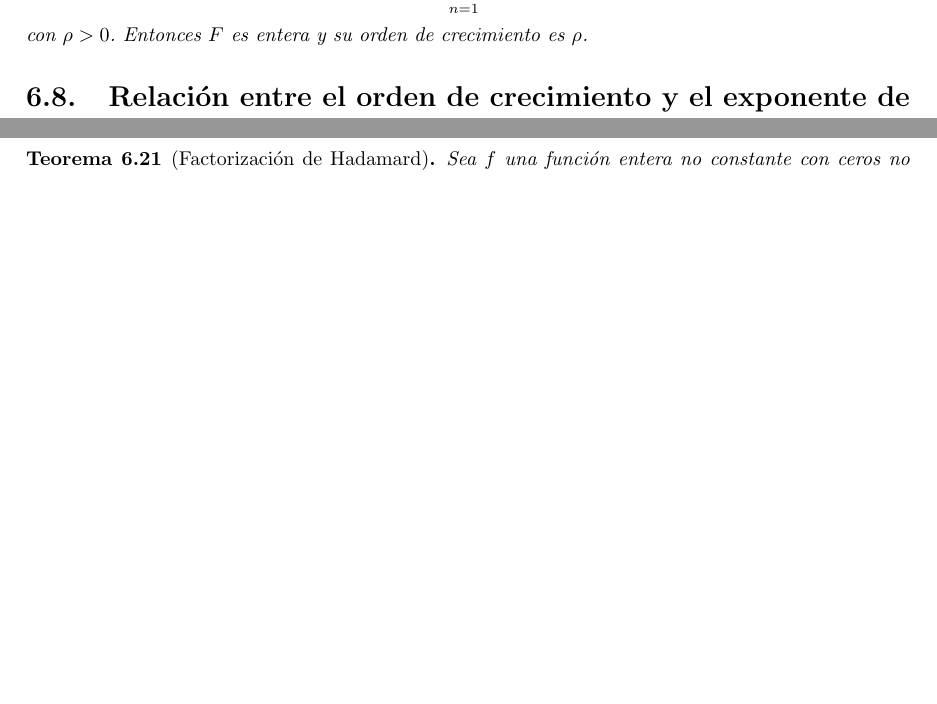
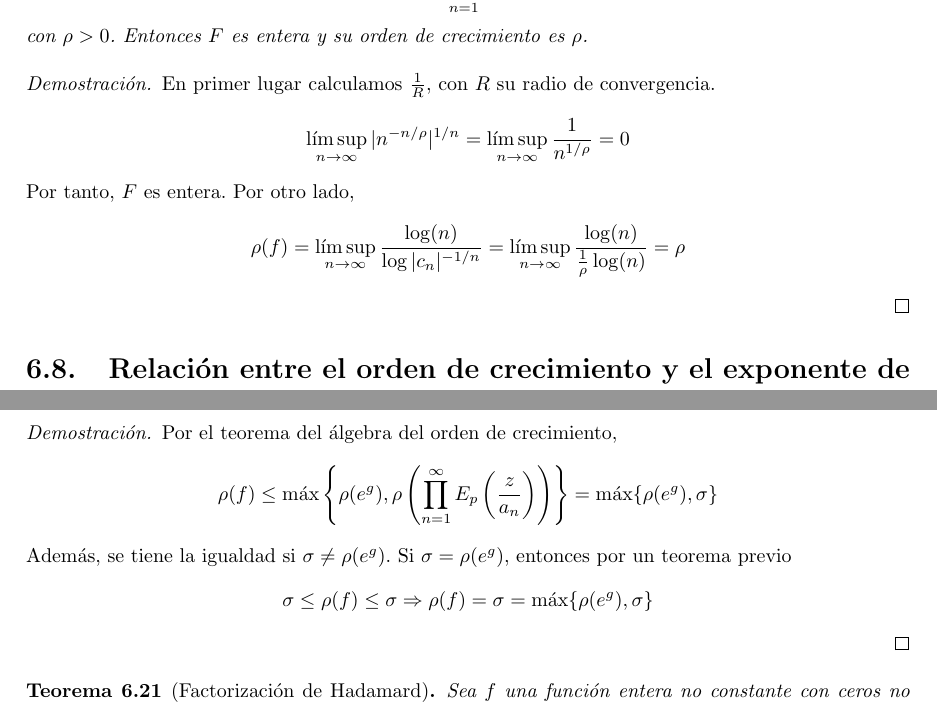
Before and after one commit to DanielSevillano/matematicas-latex, a LaTeX document (Análisis complejo/Análisis complejo.tex, which reads Análisis complejo/Tema 6.tex): two parts of pages 88 and 89 of 89 before the commit and two parts of pages 88 and 90 of 90 after it, joined at a grey line, cut so that both start at the same text, the shorter picture padded with empty space. Compiled offline with pdfLaTeX.

Commit message:
Nuevo contenido de análisis complejo.

```diff
--- a/Análisis complejo/Tema 6.tex
+++ b/Análisis complejo/Tema 6.tex
@@ -424,7 +424,13 @@ $$\frac{\log(n)}{\log|c_n|^{-1/n}} = \rho \Rightarrow \log(n) = \log|c_n|^{-\rho
     Entonces $F$ es entera y su orden de crecimiento es $\rho$.
 \end{corollary}
 
-% Demostración
+\begin{proof}
+    En primer lugar calculamos $\frac{1}{R}$, con $R$ su radio de convergencia.
+    $$\limsup_{n \to \infty} |n^{-n/\rho}|^{1/n} = \limsup_{n \to \infty} \frac{1}{n^{1/\rho}} = 0$$
+    Por tanto, $F$ es entera.
+    Por otro lado,
+    $$\rho(f) = \limsup_{n \to \infty} \frac{\log(n)}{\log|c_n|^{-1/n}} = \limsup_{n \to \infty} \frac{\log(n)}{\frac{1}{\rho}\log(n)} = \rho$$
+\end{proof}
 
 \section{Relación entre el orden de crecimiento y el exponente de convergencia de los ceros de la función}
 Sea $\{a_n\}_{n=1}^\infty \subset \mathbb{C} \setminus \{0\}$, se definía el exponente de convergencia como
@@ -492,7 +498,13 @@ Además, $g$ es única salvo constantes $2\pi i$.
     $\rho(f) = \max\{\rho(e^g), \sigma\}$.
 \end{proposition}
 
-% Demostración
+\begin{proof}
+    Por el teorema del álgebra del orden de crecimiento,
+    $$\rho(f) \leq \max\left\{\rho(e^g), \rho\left(\prod_{n=1}^\infty E_p\left(\frac{z}{a_n}\right)\right)\right\} = \max\{\rho(e^g), \sigma\}$$
+    Además, se tiene la igualdad si $\sigma \neq \rho(e^g)$.
+    Si $\sigma = \rho(e^g)$, entonces por un teorema previo
+    $$\sigma \leq \rho(f) \leq \sigma \Rightarrow \rho(f) = \sigma = \max\{\rho(e^g), \sigma\}$$
+\end{proof}
 
 \begin{theorem}[Factorización de Hadamard]
     Sea $f$ una función entera no constante con ceros no nulos $\{a_n\}_{n=1}^\infty$, $\sigma = \sigma(\{a_n\}) < \infty$ y género $p$.
```
Also changed, not shown: Análisis complejo/Análisis complejo.pdf, Análisis complejo/Tema 6.tex (2 more changed lines).
